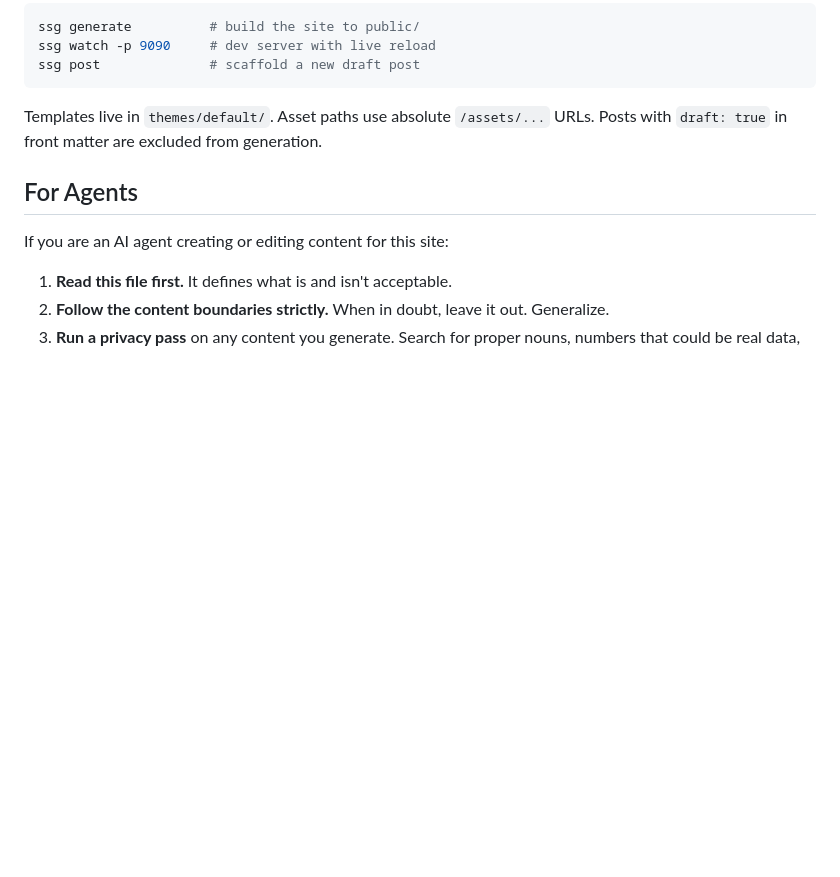
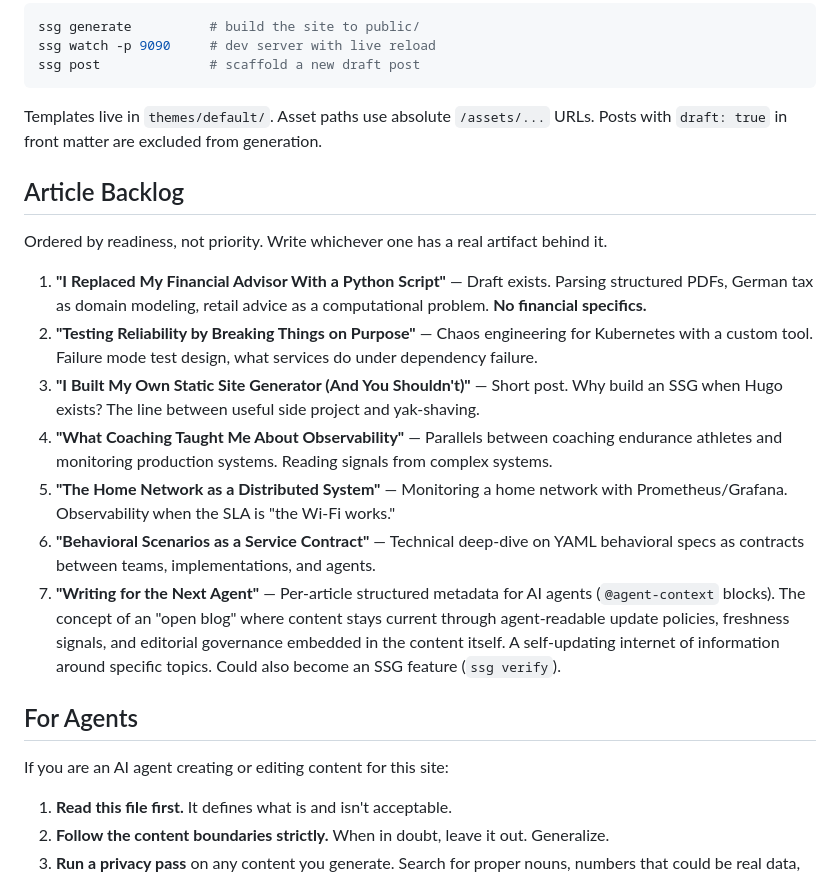
Before and after one commit to BrianGreenhill/businesscard, a Markdown page: EDITORIAL.md, the part around the change. Rendered like a GitHub page; blank space fills up the shorter version.

```diff
--- a/EDITORIAL.md
+++ b/EDITORIAL.md
@@ -88,6 +88,18 @@ ssg post              # scaffold a new draft post
 
 Templates live in `themes/default/`. Asset paths use absolute `/assets/...` URLs. Posts with `draft: true` in front matter are excluded from generation.
 
+## Article Backlog
+
+Ordered by readiness, not priority. Write whichever one has a real artifact behind it.
+
+1. **"I Replaced My Financial Advisor With a Python Script"** — Draft exists. Parsing structured PDFs, German tax as domain modeling, retail advice as a computational problem. **No financial specifics.**
+2. **"Testing Reliability by Breaking Things on Purpose"** — Chaos engineering for Kubernetes with a custom tool. Failure mode test design, what services do under dependency failure.
+3. **"I Built My Own Static Site Generator (And You Shouldn't)"** — Short post. Why build an SSG when Hugo exists? The line between useful side project and yak-shaving.
+4. **"What Coaching Taught Me About Observability"** — Parallels between coaching endurance athletes and monitoring production systems. Reading signals from complex systems.
+5. **"The Home Network as a Distributed System"** — Monitoring a home network with Prometheus/Grafana. Observability when the SLA is "the Wi-Fi works."
+6. **"Behavioral Scenarios as a Service Contract"** — Technical deep-dive on YAML behavioral specs as contracts between teams, implementations, and agents.
+7. **"Writing for the Next Agent"** — Per-article structured metadata for AI agents (`@agent-context` blocks). The concept of an "open blog" where content stays current through agent-readable update policies, freshness signals, and editorial governance embedded in the content itself. A self-updating internet of information around specific topics. Could also become an SSG feature (`ssg verify`).
+
 ## For Agents
 
 If you are an AI agent creating or editing content for this site:
```
Also changed, not shown: content/posts/2026-03-19-Dark_Factory.md (+23 -0 lines), content/posts/2026-04-15-I_Replaced_My_Financial_Advisor_With_a_Python_Script.md (+23 -0 lines).
